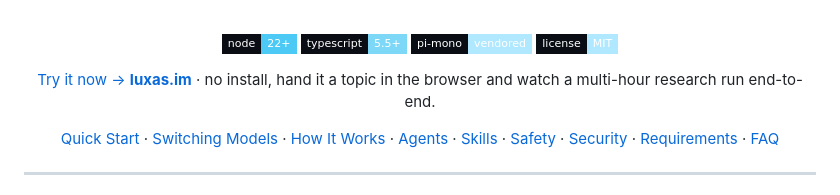
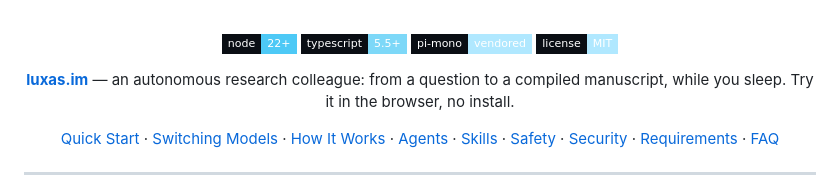
Before and after one commit to Muuuun/luxas, a Markdown page: README.md, the part around the change. GitHub-like rendering; badges without logos.

Commit message:
README: sync luxas.im banner to GitHub About slogan
The browser-trial banner above the nav now matches the GitHub About
description so a reader landing from either entry point sees the same
positioning: "an autonomous research colleague — from a question to a
compiled manuscript, while you sleep." Synthesized from the three
cycling slogans on the landing page (Your autonomous research partner
/ A colleague who never sleeps / From question to manuscript) rather
than pasting them verbatim.

```diff
--- a/README.md
+++ b/README.md
@@ -17,7 +17,7 @@ Give Luxas a topic in `RESEARCH.md`. It crawls the literature, downloads and rea
 [![][pi-mono-shield]][pi-mono-link]
 [![][license-shield]][license-link]
 
-[Try it now → **luxas.im**](https://luxas.im) · no install, hand it a topic in the browser and watch a multi-hour research run end-to-end.
+[**luxas.im**](https://luxas.im) — an autonomous research colleague: from a question to a compiled manuscript, while you sleep. Try it in the browser, no install.
 
 [Quick Start](#quick-start) · [Switching Models](#switching-models) · [How It Works](#how-it-works) · [Agents](#agents) · [Skills](#skills) · [Safety](#safety) · [Security](#security) · [Requirements](#requirements) · [FAQ](#faq)
 
```
